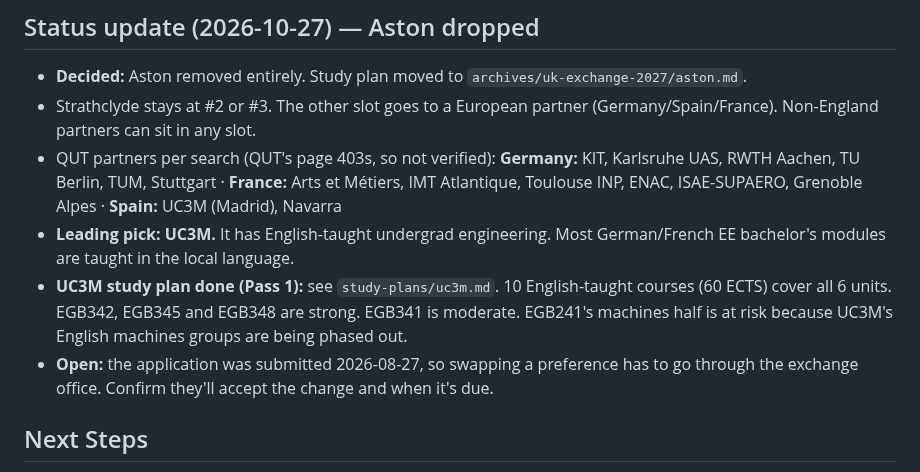
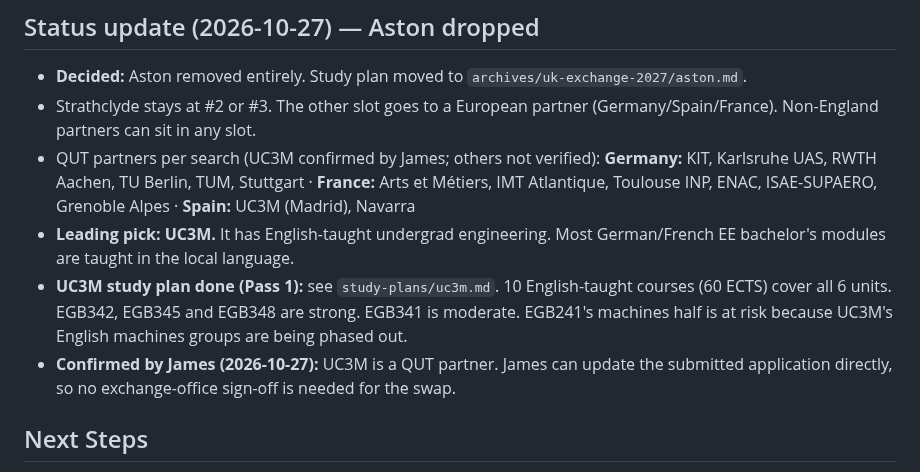
Before and after one commit to james-h5/ai-executive-assistant, a Markdown page: projects/uk-exchange-2027/README.md, the part around the change. Rendered like a GitHub page.

Commit message:
Auto-commit: session changes 2026-10-27 12:44

```diff
--- a/projects/uk-exchange-2027/README.md
+++ b/projects/uk-exchange-2027/README.md
@@ -35,10 +35,10 @@ A semester exchange at a QUT UK partner university during 2027 Semester 2 (Sept
 ## Status update (2026-10-27) — Aston dropped
 - **Decided:** Aston removed entirely. Study plan moved to `archives/uk-exchange-2027/aston.md`.
 - Strathclyde stays at #2 or #3. The other slot goes to a European partner (Germany/Spain/France). Non-England partners can sit in any slot.
-- QUT partners per search (QUT's page 403s, so not verified): **Germany:** KIT, Karlsruhe UAS, RWTH Aachen, TU Berlin, TUM, Stuttgart · **France:** Arts et Métiers, IMT Atlantique, Toulouse INP, ENAC, ISAE-SUPAERO, Grenoble Alpes · **Spain:** UC3M (Madrid), Navarra
+- QUT partners per search (UC3M confirmed by James; others not verified): **Germany:** KIT, Karlsruhe UAS, RWTH Aachen, TU Berlin, TUM, Stuttgart · **France:** Arts et Métiers, IMT Atlantique, Toulouse INP, ENAC, ISAE-SUPAERO, Grenoble Alpes · **Spain:** UC3M (Madrid), Navarra
 - **Leading pick: UC3M.** It has English-taught undergrad engineering. Most German/French EE bachelor's modules are taught in the local language.
 - **UC3M study plan done (Pass 1):** see `study-plans/uc3m.md`. 10 English-taught courses (60 ECTS) cover all 6 units. EGB342, EGB345 and EGB348 are strong. EGB341 is moderate. EGB241's machines half is at risk because UC3M's English machines groups are being phased out.
-- **Open:** the application was submitted 2026-08-27, so swapping a preference has to go through the exchange office. Confirm they'll accept the change and when it's due.
+- **Confirmed by James (2026-10-27):** UC3M is a QUT partner. James can update the submitted application directly, so no exchange-office sign-off is needed for the swap.
 
 ## Next Steps
 - **2026-08-27: Decided — full year, not a single semester** (reverses the 2026-08-03 semester decision, see `decisions/log.md`). **2026-08-27: Also decided — engineering only (subject-exchange), not mixed.** `study-plans/sheffield.md` Option A is now the active plan: all 6 engineering QUT units matched via a clean 120-credit year (ELE209, ELE345, ELE327, ELE342, ELE343, ELE339). Option B (mixed) and the old single-semester lineup are both kept for reference only.
```
Also changed, not shown: decisions/log.md (+1 -1 lines), 1 other file.
